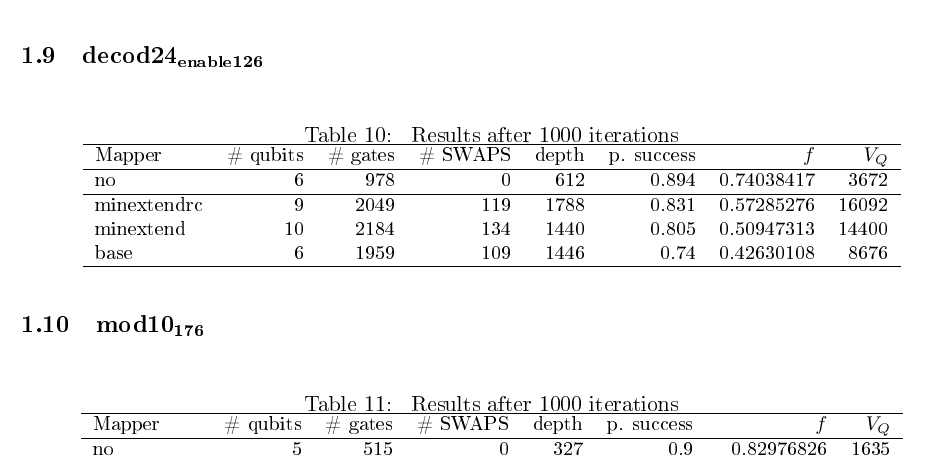
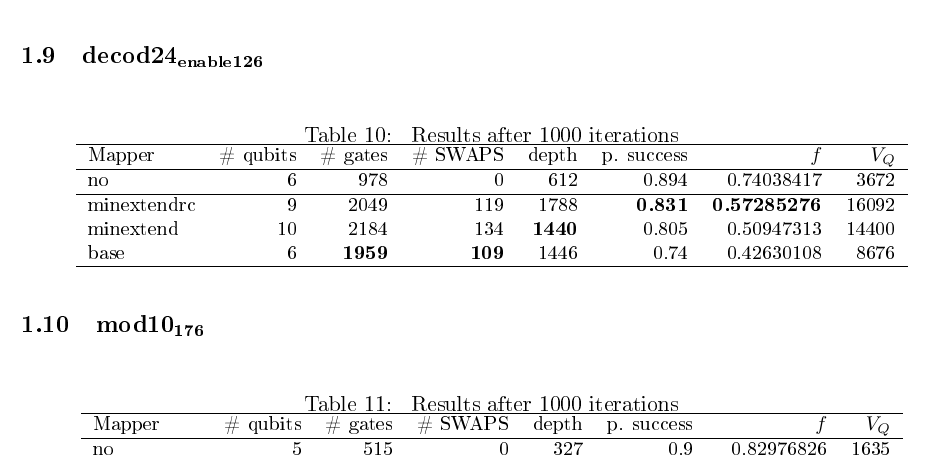
Before and after one commit to Gonaco/simulation_results_steps, a LaTeX document (steps.tex): part of page 3 of 5, cut so that both start at the same text. The pictures show the PDF file steps.pdf that the author committed with the source.

Commit message:
Marking the best performance

```diff
--- a/steps.tex
+++ b/steps.tex
@@ -73,10 +73,10 @@ sym6\(_{\text{145}}\) & 7 & 3888\\
 
 
 \subsection{4gt11\(_{\text{82}}\)}
-\label{sec:org6d72386}
+\label{sec:orgb513281}
 
 \begin{table}[H]
-\caption{\label{tab:org4012e66}
+\caption{\label{tab:orgf51fa89}
 Step 1 results after 1000 iterations}
 \centering
 \small
@@ -94,10 +94,10 @@ base & 6 & 177 & \textbf{228} & \textbf{16} & 0.932 & 0.906571 & 1062\\
 \end{table}
 
 \subsection{4gt12-v1\(_{\text{89}}\)}
-\label{sec:org8bb6651}
+\label{sec:orgbf71005}
 
 \begin{table}[H]
-\caption{\label{tab:orge8b23ee}
+\caption{\label{tab:org32bf541}
 Results after 1000 iterations}
 \centering
 \small
@@ -116,10 +116,10 @@ base & 6 & 1069 & 1423 & 85 & 0.517 & 0.3581228 & 6414\\
 
 
 \subsection{4gt4-v0\(_{\text{72}}\)}
-\label{sec:org263d8c1}
+\label{sec:org5dc4250}
 
 \begin{table}[H]
-\caption{\label{tab:orgad03066}
+\caption{\label{tab:org654ed4a}
 Results after 1000 iterations}
 \centering
 \small
@@ -137,9 +137,9 @@ base & 6 & 1056 & \textbf{1547} & \textbf{89} & \textbf{0.532} & 0.35703954 & 63
 \end{table}
 
 \subsection{4mod5-bdd\(_{\text{287}}\)}
-\label{sec:org90c802b}
+\label{sec:org331e365}
 \begin{table}[H]
-\caption{\label{tab:org606fcf5}
+\caption{\label{tab:org880a980}
 Results after 1000 iterations}
 \centering
 \small
@@ -158,9 +158,9 @@ base & 7 & 334 & \textbf{419} & \textbf{24} & 0.776 & 0.67942877 & 2338\\
 
 
 \subsection{4mod5-v0\(_{\text{20}}\)}
-\label{sec:org0e21536}
+\label{sec:org5af3fde}
 \begin{table}[H]
-\caption{\label{tab:orgd8ed331}
+\caption{\label{tab:orgcb4a4ad}
 Results after 1000 iterations}
 \centering
 \small
@@ -178,10 +178,10 @@ base & 6 & 133 & \textbf{119} & \textbf{8} & \textbf{0.947} & 0.89871898 & 714\\
 \end{table}
 
 \subsection{alu\(_{\text{bdd}}\)\(_{\text{288}}\)}
-\label{sec:org6d9f7f9}
+\label{sec:orgb9852b9}
 
 \begin{table}[H]
-\caption{\label{tab:org6e4b79e}
+\caption{\label{tab:org2a35bc2}
 Results after 1000 iterations}
 \centering
 \small
@@ -198,9 +198,9 @@ base & 7 & \textbf{472} & \textbf{25} & \textbf{360} & 0.841 & 0.71637503 & 2520
 \end{tabular}
 \end{table}
 \subsection{alu\(_{\text{v0}}\)\(_{\text{27}}\)}
-\label{sec:orgca982c2}
+\label{sec:orgbdb8a37}
 \begin{table}[H]
-\caption{\label{tab:org9a5ee54}
+\caption{\label{tab:orgae434bf}
 Results after 1000 iterations}
 \centering
 \small
@@ -217,9 +217,9 @@ base & 6 & \textbf{278} & \textbf{19} & 214 & 0.915 & 0.84492332 & 1284\\
 \end{tabular}
 \end{table}
 \subsection{decod24\(_{\text{bdd}}\)\(_{\text{294}}\)}
-\label{sec:orgdff03a5}
+\label{sec:orgaac3701}
 \begin{table}[H]
-\caption{\label{tab:org7354f97}
+\caption{\label{tab:org7afb20b}
 Results after 1000 iterations}
 \centering
 \small
@@ -236,9 +236,9 @@ base & 6 & \textbf{405} & \textbf{22} & \textbf{300} & 0.781 & 0.71803687 & 1800
 \end{tabular}
 \end{table}
 \subsection{decod24\(_{\text{enable}}\)\(_{\text{126}}\)}
-\label{sec:orgb7d14d8}
+\label{sec:org686a069}
 \begin{table}[H]
-\caption{\label{tab:org60582dd}
+\caption{\label{tab:orgca30e3d}
 Results after 1000 iterations}
 \centering
 \small
@@ -248,17 +248,17 @@ Mapper & \# qubits & \# gates & \# SWAPS & depth & p. success & \(f\) & \(V_Q\)\
 \hline
 no & 6 & 978 & 0 & 612 & 0.894 & 0.74038417 & 3672\\
 \hline
-minextendrc & 9 & 2049 & 119 & 1788 & 0.831 & 0.57285276 & 16092\\
-minextend & 10 & 2184 & 134 & 1440 & 0.805 & 0.50947313 & 14400\\
-base & 6 & 1959 & 109 & 1446 & 0.74 & 0.42630108 & 8676\\
+minextendrc & 9 & 2049 & 119 & 1788 & \textbf{0.831} & \textbf{0.57285276} & 16092\\
+minextend & 10 & 2184 & 134 & \textbf{1440} & 0.805 & 0.50947313 & 14400\\
+base & 6 & \textbf{1959} & \textbf{109} & 1446 & 0.74 & 0.42630108 & 8676\\
 \hline
 \end{tabular}
 \end{table}
 
 \subsection{mod10\(_{\text{176}}\)}
-\label{sec:org93df008}
+\label{sec:org7455276}
 \begin{table}[H]
-\caption{\label{tab:org4b618a0}
+\caption{\label{tab:orgc76bb1c}
 Results after 1000 iterations}
 \centering
 \small
@@ -275,9 +275,9 @@ base & 6 & \textbf{983} & \textbf{52} & 734 & 0.697 & 0.56115058 & 4404\\
 \end{tabular}
 \end{table}
 \subsection{mod5adder\(_{\text{127}}\)}
-\label{sec:orgff1b62a}
+\label{sec:orgdfb9953}
 \begin{table}[H]
-\caption{\label{tab:org7877ebc}
+\caption{\label{tab:org7fffa66}
 Results after 1000 iterations}
 \centering
 \small
@@ -294,9 +294,9 @@ base & 6 & \textbf{3248} & \textbf{185} & \textbf{2378} & \textbf{0.591} & 0.189
 \end{tabular}
 \end{table}
 \subsection{mod5d1\(_{\text{63}}\)}
-\label{sec:org2cf0102}
+\label{sec:org47172e8}
 \begin{table}[H]
-\caption{\label{tab:orgebcf758}
+\caption{\label{tab:orgdf03def}
 Results after 1000 iterations}
 \centering
 \small
@@ -313,9 +313,9 @@ base & 6 & \textbf{195} & \textbf{14} & 146 & 0.95 & 0.91002595 & 876\\
 \end{tabular}
 \end{table}
 \subsection{mod8\(_{\text{10}}\)\(_{\text{177}}\)}
-\label{sec:org2e98952}
+\label{sec:orgee5f13e}
 \begin{table}[H]
-\caption{\label{tab:org87b64c2}
+\caption{\label{tab:org4dc5ae5}
 Results after 1000 iterations}
 \centering
 \small
@@ -332,9 +332,9 @@ base & 6 & 2773 & 167 & 2006 & 0.335 & 0.26106507 & 12036\\
 \end{tabular}
 \end{table}
 \subsection{one\(_{\text{two}}\)\(_{\text{three}}\)\(_{\text{v1}}\)\(_{\text{99}}\)}
-\label{sec:org62a9df3}
+\label{sec:org4559415}
 \begin{table}[H]
-\caption{\label{tab:org2ee5de1}
+\caption{\label{tab:org32bd5b2}
 Results after 1000 iterations}
 \centering
 \small
@@ -351,9 +351,9 @@ base & 6 & \textbf{833} & \textbf{50} & 609 & 0.662 & 0.57083541 & 3654\\
 \end{tabular}
 \end{table}
 \subsection{one\(_{\text{two}}\)\(_{\text{three}}\)\(_{\text{v3}}\)\(_{\text{101}}\)}
-\label{sec:orgece93c1}
+\label{sec:org7108efe}
 \begin{table}[H]
-\caption{\label{tab:org831b317}
+\caption{\label{tab:orgd5bea40}
 Results after 1000 iterations}
 \centering
 \small
@@ -370,9 +370,9 @@ base & 6 & \textbf{428} & \textbf{25} & 323 & 0.742 & \textbf{0.62081173} & 1938
 \end{tabular}
 \end{table}
 \subsection{rd32\(_{\text{v0}}\)\(_{\text{66}}\)}
-\label{sec:orgfb9389e}
+\label{sec:orgb9860f4}
 \begin{table}[H]
-\caption{\label{tab:org1976a93}
+\caption{\label{tab:orgcb03f8a}
 Results after 1000 iterations}
 \centering
 \small
@@ -389,9 +389,9 @@ base & 5 & \textbf{219} & \textbf{13} & 169 & 0.955 & 0.90759692 & 845\\
 \end{tabular}
 \end{table}
 \subsection{sf\(_{\text{274}}\)}
-\label{sec:orgd3f94a2}
+\label{sec:org5d754b3}
 \begin{table}[H]
-\caption{\label{tab:orga16b43d}
+\caption{\label{tab:org59aaed6}
 Results after 1000 iterations}
 \centering
 \small
@@ -408,9 +408,9 @@ base & 6 & \textbf{4450} & \textbf{247} & 3289 & 0.088 & 0.15461728 & 19734\\
 \end{tabular}
 \end{table}
 \subsection{sf\(_{\text{276}}\)}
-\label{sec:org587acb3}
+\label{sec:org9a1b8e0}
 \begin{table}[H]
-\caption{\label{tab:orgdf8daff}
+\caption{\label{tab:orgae853e2}
 Results after 1000 iterations}
 \centering
 \small
@@ -427,9 +427,9 @@ base & 6 & \textbf{4447} & \textbf{247} & 3280 & 0.089 & 0.13928494 & 19680\\
 \end{tabular}
 \end{table}
 \subsection{sym6\(_{\text{145}}\)}
-\label{sec:org9a0db82}
+\label{sec:org66b14da}
 \begin{table}[H]
-\caption{\label{tab:orgbb864f2}
+\caption{\label{tab:orgc156f71}
 Results after 1000 iterations}
 \centering
 \small
```
Also changed, not shown: steps.pdf, steps.tex (6 more changed lines), 1 other file.
